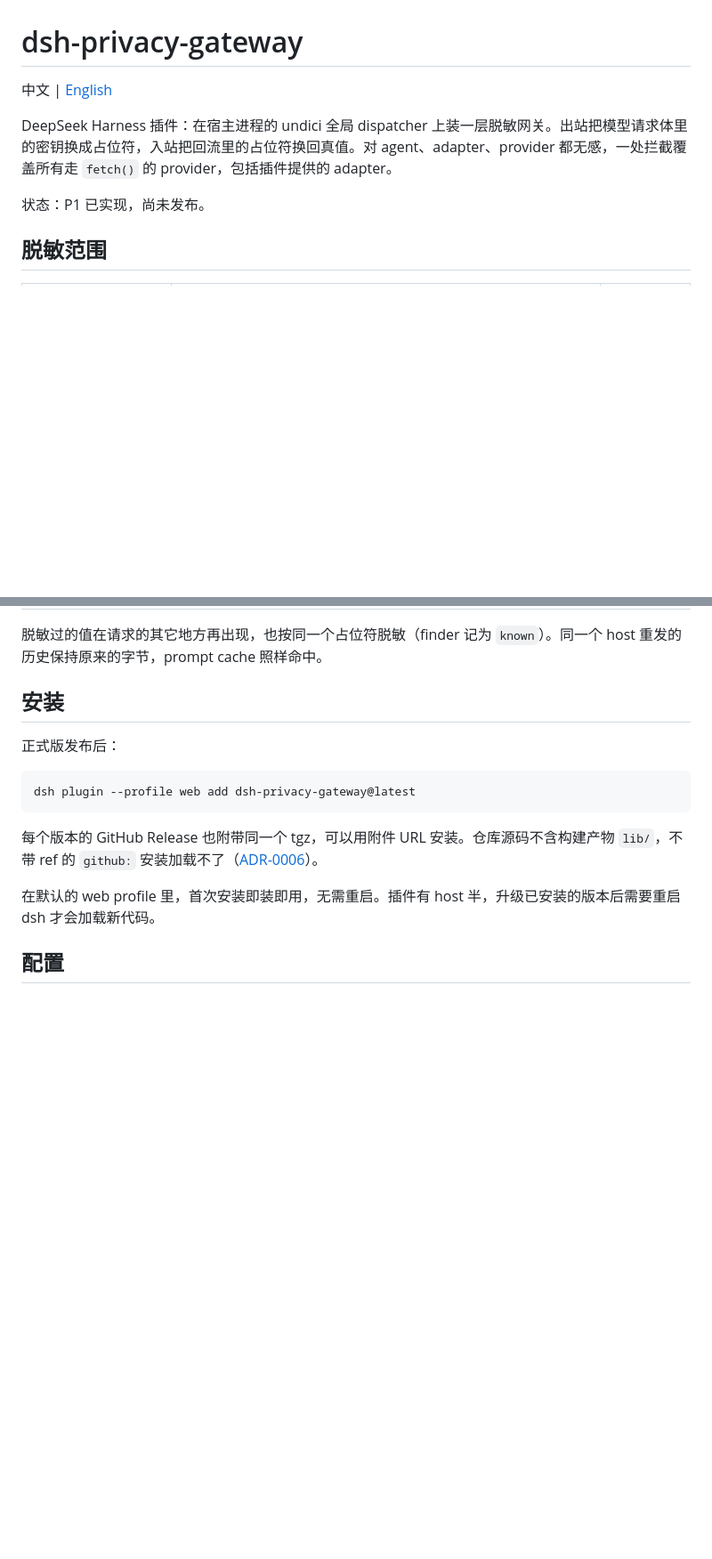
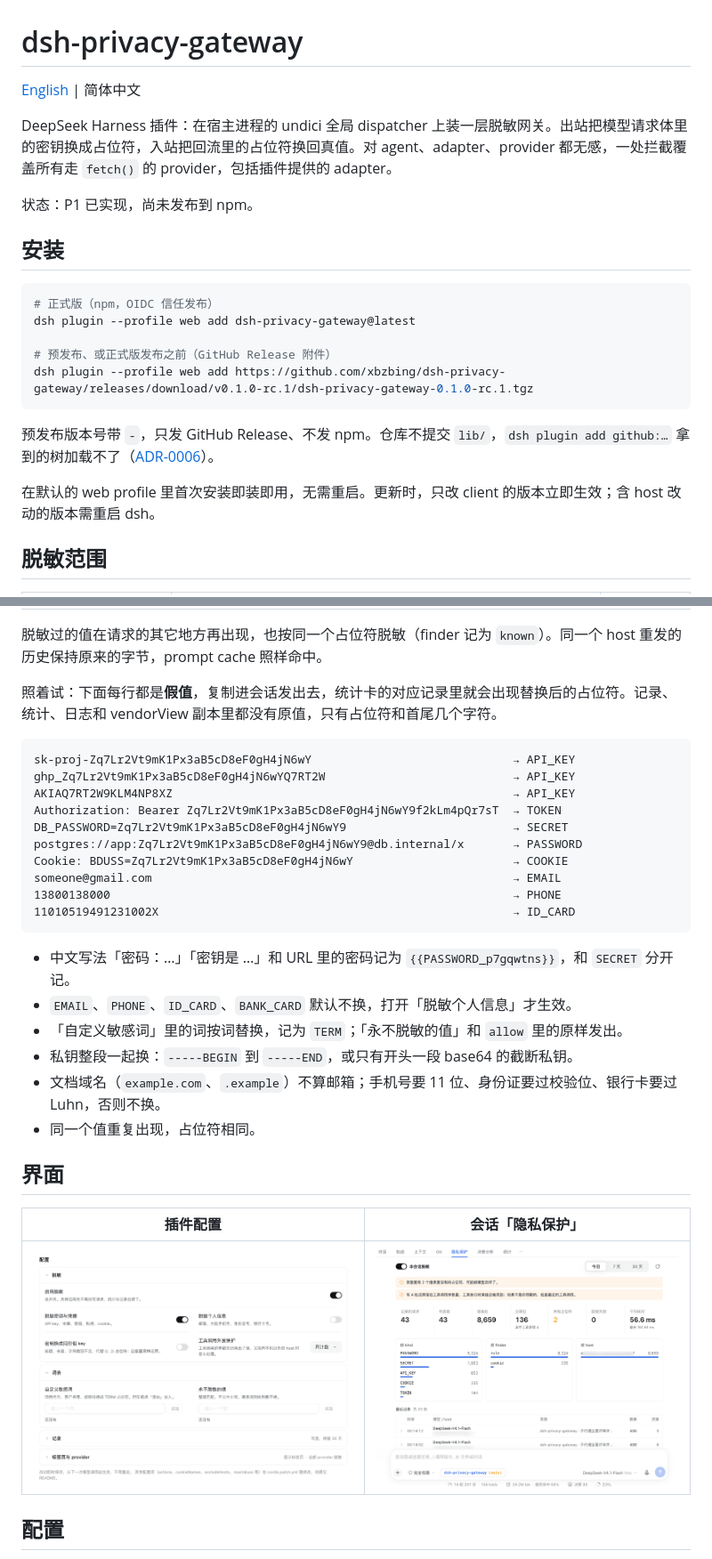
Before and after one commit to xbzbing/dsh-privacy-gateway, a Markdown page: README.md, 2 parts joined by grey strips. Shown at 89% size. Rendered like a GitHub page; pictures changed too: docs/assets/screenshots/1-plugin-config.png (added), docs/assets/screenshots/2-privacy-panel.png (added); blank space fills up the shorter version.

````diff
--- a/README.md
+++ b/README.md
@@ -1,10 +1,24 @@
 # dsh-privacy-gateway
 
-中文 | [English](README.en.md)
+[English](README.en.md) | 简体中文
 
 DeepSeek Harness 插件：在宿主进程的 undici 全局 dispatcher 上装一层脱敏网关。出站把模型请求体里的密钥换成占位符，入站把回流里的占位符换回真值。对 agent、adapter、provider 都无感，一处拦截覆盖所有走 `fetch()` 的 provider，包括插件提供的 adapter。
 
-状态：P1 已实现，尚未发布。
+状态：P1 已实现，尚未发布到 npm。
+
+## 安装
+
+```bash
+# 正式版（npm，OIDC 信任发布）
+dsh plugin --profile web add dsh-privacy-gateway@latest
+
+# 预发布、或正式版发布之前（GitHub Release 附件）
+dsh plugin --profile web add https://github.com/xbzbing/dsh-privacy-gateway/releases/download/v0.1.0-rc.1/dsh-privacy-gateway-0.1.0-rc.1.tgz
+```
+
+预发布版本号带 `-`，只发 GitHub Release、不发 npm。仓库不提交 `lib/`，`dsh plugin add github:…` 拿到的树加载不了（[ADR-0006](docs/adr/0006-distribution-and-build-artifacts.md)）。
+
+在默认的 web profile 里首次安装即装即用，无需重启。更新时，只改 client 的版本立即生效；含 host 改动的版本需重启 dsh。
 
 ## 脱敏范围
 
@@ -20,17 +34,33 @@ DeepSeek Harness 插件：在宿主进程的 undici 全局 dispatcher 上装一
 
 脱敏过的值在请求的其它地方再出现，也按同一个占位符脱敏（finder 记为 `known`）。同一个 host 重发的历史保持原来的字节，prompt cache 照样命中。
 
-## 安装
+照着试：下面每行都是**假值**，复制进会话发出去，统计卡的对应记录里就会出现替换后的占位符。记录、统计、日志和 vendorView 副本里都没有原值，只有占位符和首尾几个字符。
 
-正式版发布后：
-
-```bash
-dsh plugin --profile web add dsh-privacy-gateway@latest
+```text
+sk-proj-Zq7Lr2Vt9mK1Px3aB5cD8eF0gH4jN6wY                             → API_KEY
+ghp_Zq7Lr2Vt9mK1Px3aB5cD8eF0gH4jN6wYQ7RT2W                           → API_KEY
+AKIAQ7RT2W9KLM4NP8XZ                                                 → API_KEY
+Authorization: Bearer Zq7Lr2Vt9mK1Px3aB5cD8eF0gH4jN6wY9f2kLm4pQr7sT  → TOKEN
+DB_PASSWORD=Zq7Lr2Vt9mK1Px3aB5cD8eF0gH4jN6wY9                        → SECRET
+postgres://app:Zq7Lr2Vt9mK1Px3aB5cD8eF0gH4jN6wY9@db.internal/x       → PASSWORD
+Cookie: BDUSS=Zq7Lr2Vt9mK1Px3aB5cD8eF0gH4jN6wY                       → COOKIE
+someone@gmail.com                                                    → EMAIL
+13800138000                                                          → PHONE
+11010519491231002X                                                   → ID_CARD
 ```
 
-每个版本的 GitHub Release 也附带同一个 tgz，可以用附件 URL 安装。仓库源码不含构建产物 `lib/`，不带 ref 的 `github:` 安装加载不了（[ADR-0006](docs/adr/0006-distribution-and-build-artifacts.md)）。
+- 中文写法「密码：…」「密钥是 …」和 URL 里的密码记为 `{{PASSWORD_p7gqwtns}}`，和 `SECRET` 分开记。
+- `EMAIL`、`PHONE`、`ID_CARD`、`BANK_CARD` 默认不换，打开「脱敏个人信息」才生效。
+- 「自定义敏感词」里的词按词替换，记为 `TERM`；「永不脱敏的值」和 `allow` 里的原样发出。
+- 私钥整段一起换：`-----BEGIN` 到 `-----END`，或只有开头一段 base64 的截断私钥。
+- 文档域名（`example.com`、`.example`）不算邮箱；手机号要 11 位、身份证要过校验位、银行卡要过 Luhn，否则不换。
+- 同一个值重复出现，占位符相同。
 
-在默认的 web profile 里，首次安装即装即用，无需重启。插件有 host 半，升级已安装的版本后需要重启 dsh 才会加载新代码。
+## 界面
+
+| 插件配置 | 会话「隐私保护」 |
+| :---: | :---: |
+| ![插件配置：总开关、脱敏密钥与凭据、个人信息、同形假 key、工具调用外发保护，以及词表、记录、标签页与 provider](docs/assets/screenshots/1-plugin-config.png) | ![会话「隐私保护」标签页：本会话脱敏开关、今日 / 7 天 / 30 天统计、按 kind / finder / host 的分布与最近记录](docs/assets/screenshots/2-privacy-panel.png) |
 
 ## 配置
 
````
Also changed, not shown: AGENTS.md (+1 -0 lines), README.en.md (+44 -12 lines), 2 other files.
